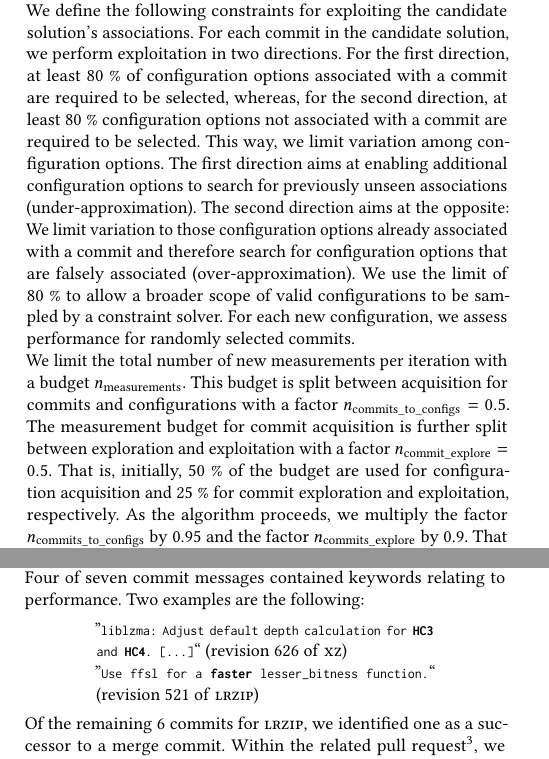
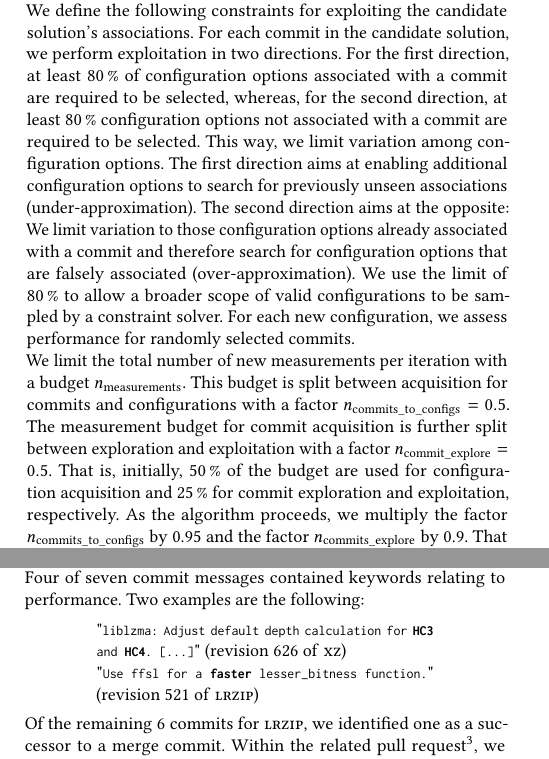
Before and after one commit to smba/changepoints-across-variants-and-versions, a LaTeX paper (paper.tex): two parts of the columns of pages 6 and 9 of 12, joined at a grey line, cut so that both start at the same text. Compiled offline with pdfLaTeX.

Commit message:
replaced tildes wih commas

```diff
--- a/paper.tex
+++ b/paper.tex
@@ -511,9 +511,9 @@ So, we first estimate candidate commits based on the change point likelihood fro
  	The exploitation of an iteration's candidate solution employs the estimation of a configuration's change point likelihood (cf. Section~\ref{sec:changepointlikelihood}). We randomly sample among those commits for which the change point likelihood indicates a possible change point, but is not confident. In detail, we select a number of commits for which the change point likelihood is greater than the average (1 divided by the number of commits), but smaller than the average plus the standard deviation of change point likelihood over all commits. By sampling in this range of commits, we incorporate existing knowledge (above average likelihood), but aim at avoiding over-fitting by only sampling commits with maximum likelihood.
 
  	\subsubsection{Acquiring Configurations}
- 	The exploration of new configurations is similar to the initial sample selection strategy (distance-based sampling) described in Section~\ref{sec:initialization}. We select a constant number of configurations (default value: 75) for exploration. The exploitation of new configurations requires additional constraints. We define the following constraints for exploiting the candidate solution's associations. For each commit in the candidate solution, we perform exploitation in two directions. For the first direction, at least 80~\% of  configuration options associated with a commit are required to be selected, whereas, for the second direction, at least 80~\% configuration options not associated with a commit are required to be selected. This way, we limit variation among configuration options. The first direction aims at enabling additional configuration options to search for previously unseen associations (under-approximation). The second direction aims at the opposite: We limit variation to those configuration options already associated with a commit and therefore search for configuration options that are falsely associated (over-approximation). We use the limit of 80~\% to allow a broader scope of valid configurations to be sampled by a constraint solver. For each new configuration, we assess performance for randomly selected commits.
+ 	The exploration of new configurations is similar to the initial sample selection strategy (distance-based sampling) described in Section~\ref{sec:initialization}. We select a constant number of configurations (default value: 75) for exploration. The exploitation of new configurations requires additional constraints. We define the following constraints for exploiting the candidate solution's associations. For each commit in the candidate solution, we perform exploitation in two directions. For the first direction, at least 80\,\% of  configuration options associated with a commit are required to be selected, whereas, for the second direction, at least 80\,\% configuration options not associated with a commit are required to be selected. This way, we limit variation among configuration options. The first direction aims at enabling additional configuration options to search for previously unseen associations (under-approximation). The second direction aims at the opposite: We limit variation to those configuration options already associated with a commit and therefore search for configuration options that are falsely associated (over-approximation). We use the limit of 80\,\% to allow a broader scope of valid configurations to be sampled by a constraint solver. For each new configuration, we assess performance for randomly selected commits.
 
- 	We limit the total number of new measurements per iteration with a budget $n_\text{measurements}$. This budget is split between acquisition for commits and configurations with a factor $n_\text{commits\_to\_configs} = 0.5$. The measurement budget for commit acquisition is further split between exploration and exploitation with a factor $n_\text{commit\_explore} = 0.5$. That is, initially, 50~\% of the budget are used for configuration acquisition and 25~\% for commit exploration and exploitation, respectively. As the algorithm proceeds, we multiply the factor $n_\text{commits\_to\_configs}$ by 0.95 and the factor $n_\text{commits\_explore}$ by 0.9. That is, the algorithm shifts  (1) towards sampling configurations in depth and (2) focuses on exploitation in later iterations. The rationale is that we consider pinpointing commit to configuration options a more difficult task than finding performance-changing commits.
+ 	We limit the total number of new measurements per iteration with a budget $n_\text{measurements}$. This budget is split between acquisition for commits and configurations with a factor $n_\text{commits\_to\_configs} = 0.5$. The measurement budget for commit acquisition is further split between exploration and exploitation with a factor $n_\text{commit\_explore} = 0.5$. That is, initially, 50\,\% of the budget are used for configuration acquisition and 25\,\% for commit exploration and exploitation, respectively. As the algorithm proceeds, we multiply the factor $n_\text{commits\_to\_configs}$ by 0.95 and the factor $n_\text{commits\_explore}$ by 0.9. That is, the algorithm shifts  (1) towards sampling configurations in depth and (2) focuses on exploitation in later iterations. The rationale is that we consider pinpointing commit to configuration options a more difficult task than finding performance-changing commits.
 
 	\subsection{Solution Cache and Stoppage Criteria}\label{sec:solutioncache}
 	After each iteration, we insert the candidate solution in a solution cache. This solution cache is a mapping of associations to a weight indicating a degree of confidence.
@@ -700,8 +700,8 @@ So, we first estimate candidate commits based on the change point likelihood fro
 	For \textsc{xz}, the commit messages for both change points referenced three particular configuration options (\textsf{hc3}, \textsf{hc4}, \textsf{MatchFinder}). For \textsc{lrzip}, one commit message references a configuration option (\textsf{zpac}). Four of seven commit messages contained keywords relating to performance. Two examples are the following:
 
 	\begin{quotation}
-		''\texttt{\footnotesize liblzma: Adjust default depth calculation for \textbf{HC3} and \textbf{HC4}. [...]}`` (revision 626 of \textsc{xz})\\
-		''\texttt{\footnotesize Use ffsl for a \textbf{faster} lesser\_bitness function.}`` (revision 521 of \textsc{lrzip})
+		"\texttt{\footnotesize liblzma: Adjust default depth calculation for \textbf{HC3} and \textbf{HC4}. [...]}" (revision 626 of \textsc{xz})\\
+		"\texttt{\footnotesize Use ffsl for a \textbf{faster} lesser\_bitness function.}" (revision 521 of \textsc{lrzip})
 	\end{quotation}
 
 	Of the remaining 6 commits for \textsc{lrzip}, we identified one as a successor to a merge commit. Within the related pull request\footnote{https://github.com/ole-tange/lrzip/commit/1203a1853e892300f79da19f14aca11152b5b890}, we discovered that the configuration \textsc{lzma} was set to be ignored. This plausibly corresponds to an observed performance shift for configurations with this option enabled. However, this orphan configuration option results in an inconsistent configuration interface, which we discovered with our approach. Hence, we may have identified a configuration error in this system.
```
Also changed, not shown: paper.tex (4 more changed lines).
